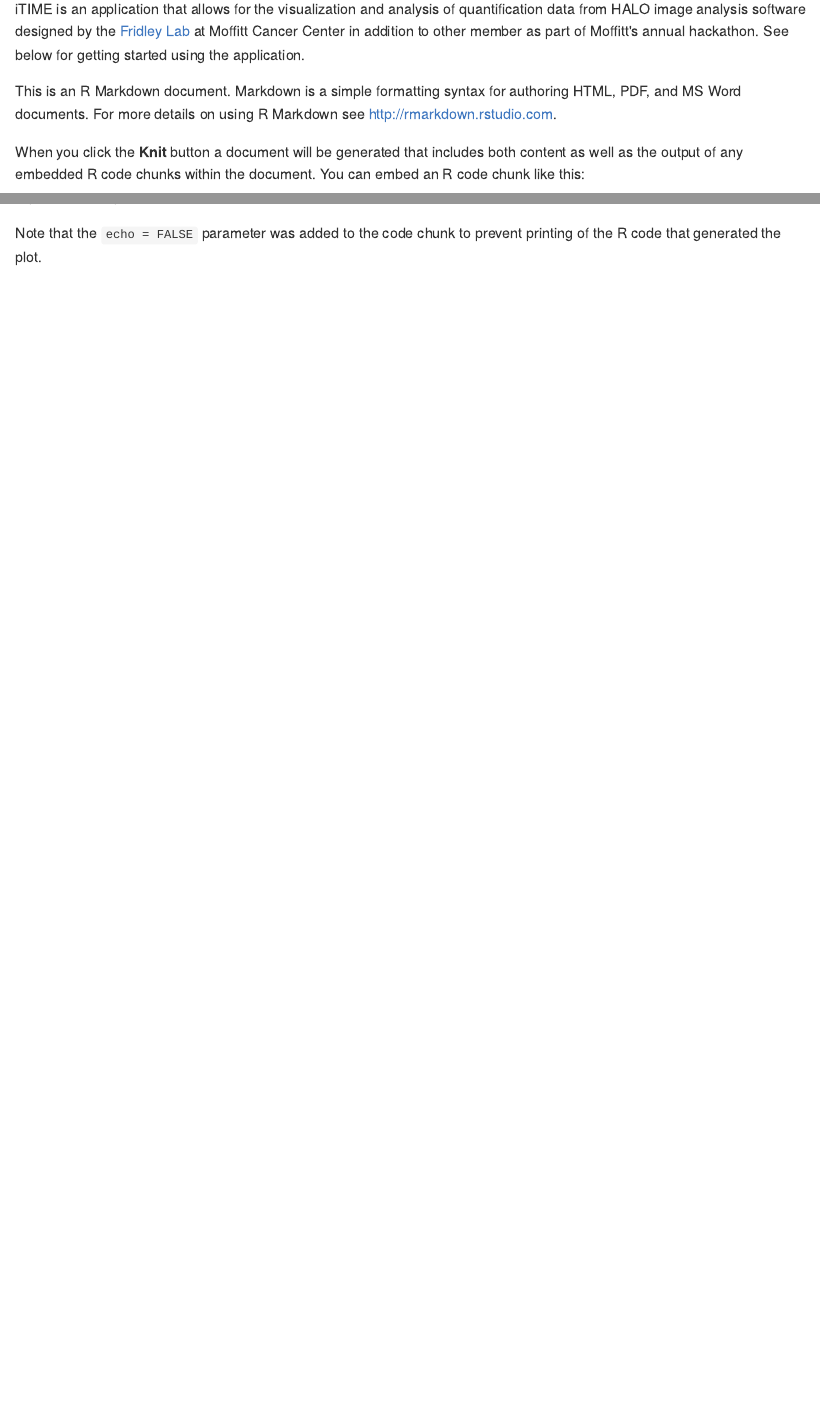
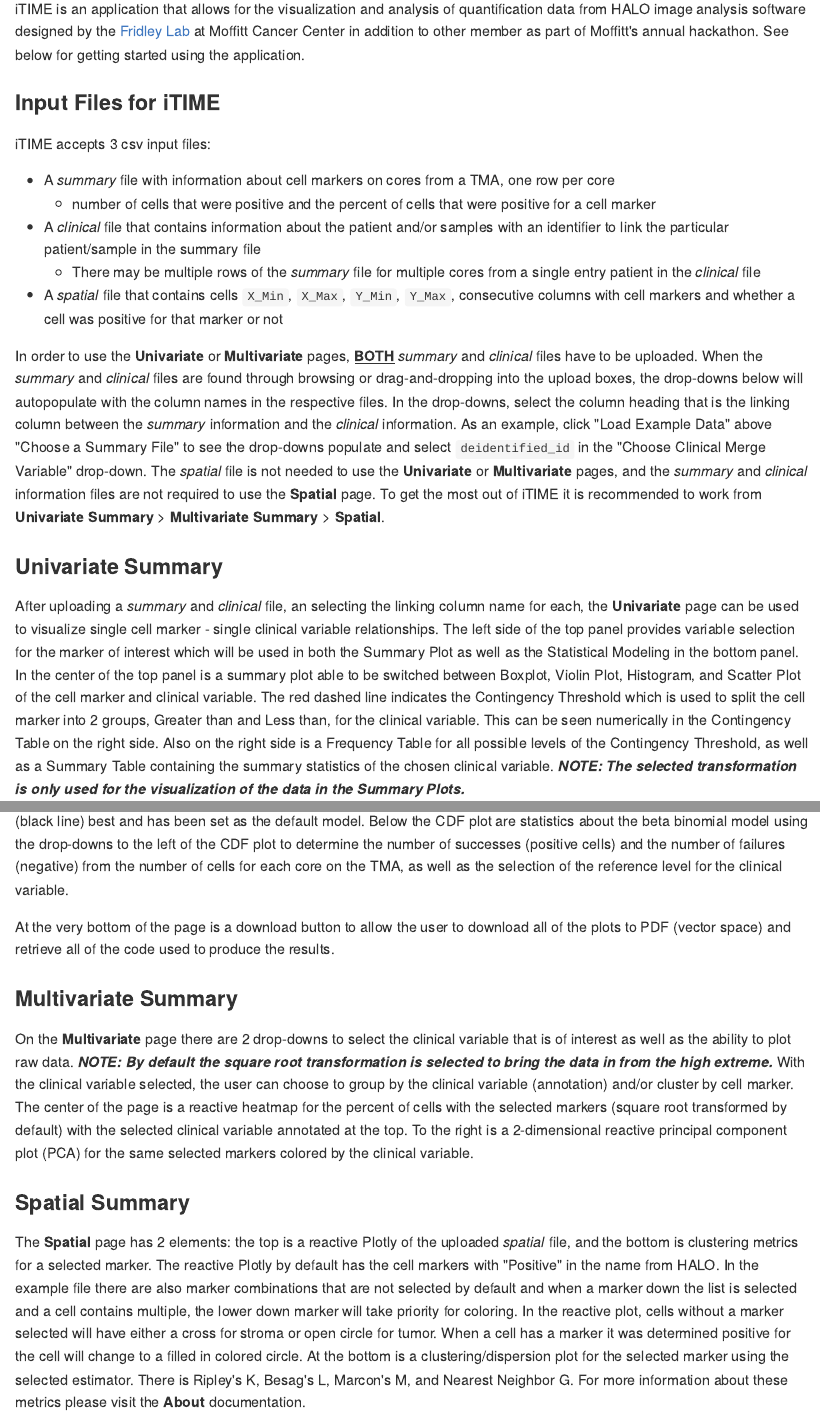
Before and after one commit to FridleyLab/iTIME, an R Markdown document (GettingStarted.Rmd): the page in a window 1100 px wide, from 90 px down, and a second part further down, joined at a grey line. The pictures show the output file GettingStarted.md that the author committed with the source, drawn offline in the style of GitHub.

Commit message:
Updated getting started first page

````diff
--- a/GettingStarted.Rmd
+++ b/GettingStarted.Rmd
@@ -17,20 +17,29 @@
 
 iTIME is an application that allows for the visualization and analysis of quantification data from HALO image analysis software designed by the [Fridley Lab](https://lab.moffitt.org/fridley/) at Moffitt Cancer Center in addition to other member as part of Moffitt's annual hackathon. See below for getting started using the application.
 
-This is an R Markdown document. Markdown is a simple formatting syntax for authoring HTML, PDF, and MS Word documents. For more details on using R Markdown see <http://rmarkdown.rstudio.com>.
+### Input Files for **iTIME**
 
-When you click the **Knit** button a document will be generated that includes both content as well as the output of any embedded R code chunks within the document. You can embed an R code chunk like this:
+iTIME accepts 3 csv input files:
+- A *summary* file with information about cell markers on cores from a TMA, one row per core
+  - number of cells that were positive and the percent of cells that were positive for a cell marker
+- A *clinical* file that contains information about the patient and/or samples with an identifier to link the particular patient/sample in the summary file
+  - There may be multiple rows of the *summary* file for multiple cores from a single entry patient in the *clinical* file
+- A *spatial* file  that contains cells `X_Min`, `X_Max`, `Y_Min`, `Y_Max`, consecutive columns with cell markers and whether a cell was positive for that marker or not
 
-```{r cars}
-summary(cars)
-```
+In order to use the **Univariate** or **Multivariate** pages, <u>**BOTH**</u> *summary* and *clinical* files have to be uploaded. When the *summary* and *clinical* files are found through browsing or drag-and-dropping into the upload boxes, the drop-downs below will autopopulate with the column names in the respective files. In the drop-downs, select the column heading that is the linking column between the *summary* information and the *clinical* information. As an example, click "Load Example Data" above "Choose a Summary File" to see the drop-downs populate and select `deidentified_id` in the "Choose Clinical Merge Variable" drop-down. The *spatial* file is not needed to use the **Univariate** or **Multivariate** pages, and the *summary* and *clinical* information files are not required to use the **Spatial** page. To get the most out of iTIME it is recommended to work from **Univariate Summary** > **Multivariate Summary** > **Spatial**.
 
-## Including Plots
+### Univariate Summary
 
-You can also embed plots, for example:
+After uploading a *summary* and *clinical* file, an selecting the linking column name for each, the **Univariate** page can be used to visualize single cell marker - single clinical variable relationships. The left side of the top panel provides variable selection for the marker of interest which will be used in both the Summary Plot as well as the Statistical Modeling in the bottom panel. In the center of the top panel is a summary plot able to be switched between Boxplot, Violin Plot, Histogram, and Scatter Plot of the cell marker and clinical variable. The red dashed line indicates the Contingency Threshold which is used to split the cell marker into 2 groups, Greater than and Less than, for the clinical variable. This can be seen numerically in the Contingency Table on the right side. Also on the right side is a Frequency Table for all possible levels of the Contingency Threshold, as well as a Summary Table containing the summary statistics of the chosen clinical variable. ***NOTE: The selected transformation is only used for the visualization of the data in the Summary Plots.***
 
-```{r pressure, echo=FALSE}
-plot(pressure)
-```
+The lower panel of **Univariate Summary** provides statistical modeling of the cell marker and clinical variable selected on the top panel. To do this, there is a cumulative distribution function (CDF) plot showing how well each distribution would fit the data (black line). The CDF plot indicates the proportion of TMA cores (rows in the *summary* file) that contain at that many cells or fewer. For example, with the example data selecting "Percent CD8 (Opal 520) Positive Cells", about 90% of the TMAs in the *summary* file have 200 positive CD8 cells or fewer. Typically the beta binomial distribution will fit the true distribution (black line) best and has been set as the default model. Below the CDF plot are statistics about the beta binomial model using the drop-downs to the left of the CDF plot to determine the number of successes (positive cells) and the number of failures (negative) from the number of cells for each core on the TMA, as well as the selection of the reference level for the clinical variable.
 
-Note that the `echo = FALSE` parameter was added to the code chunk to prevent printing of the R code that generated the plot.
+At the very bottom of the page is a download button to allow the user to download all of the plots to PDF (vector space) and retrieve all of the code used to produce the results.
+
+### Multivariate Summary
+
+On the **Multivariate** page there are 2 drop-downs to select the clinical variable that is of interest as well as the ability to plot raw data. ***NOTE: By default the square root transformation is selected to bring the data in from the high extreme.*** With the clinical variable selected, the user can choose to group by the clinical variable (annotation) and/or cluster by cell marker. The center of the page is a reactive heatmap for the percent of cells with the selected markers (square root transformed by default) with the selected clinical variable annotated at the top. To the right is a 2-dimensional reactive principal component plot (PCA) for the same selected markers colored by the clinical variable.
+
+### Spatial Summary
+
+The **Spatial** page has 2 elements: the top is a reactive Plotly of the uploaded *spatial* file, and the bottom is clustering metrics for a selected marker. The reactive Plotly by default has the cell markers with "Positive" in the name from HALO. In the example file there are also marker combinations that are not selected by default and when a marker down the list is selected and a cell contains multiple, the lower down marker will take priority for coloring. In the reactive plot, cells without a marker selected will have either a cross for stroma or open circle for tumor. When a cell has a marker it was determined positive for the cell will change to a filled in colored circle. At the bottom is a clustering/dispersion plot for the selected marker using the selected estimator. There is Ripley's K, Besag's L, Marcon's M, and Nearest Neighbor G. For more information about these metrics please visit the **About** documentation.
````
Also changed, not shown: GettingStarted.md.
